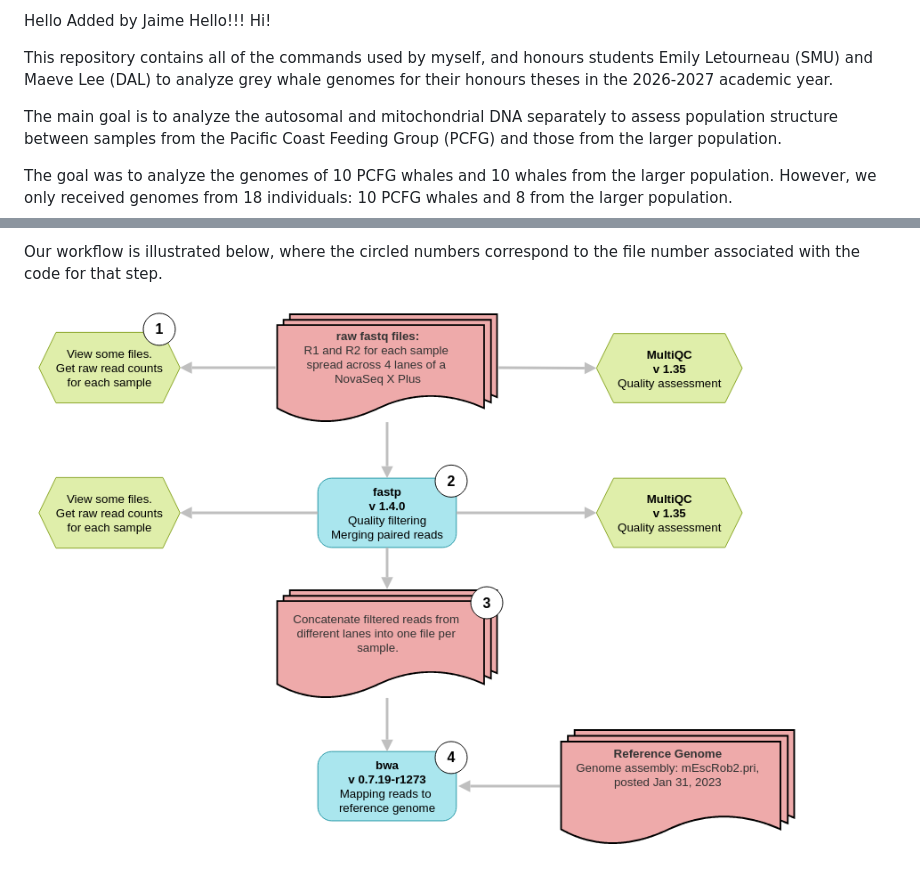
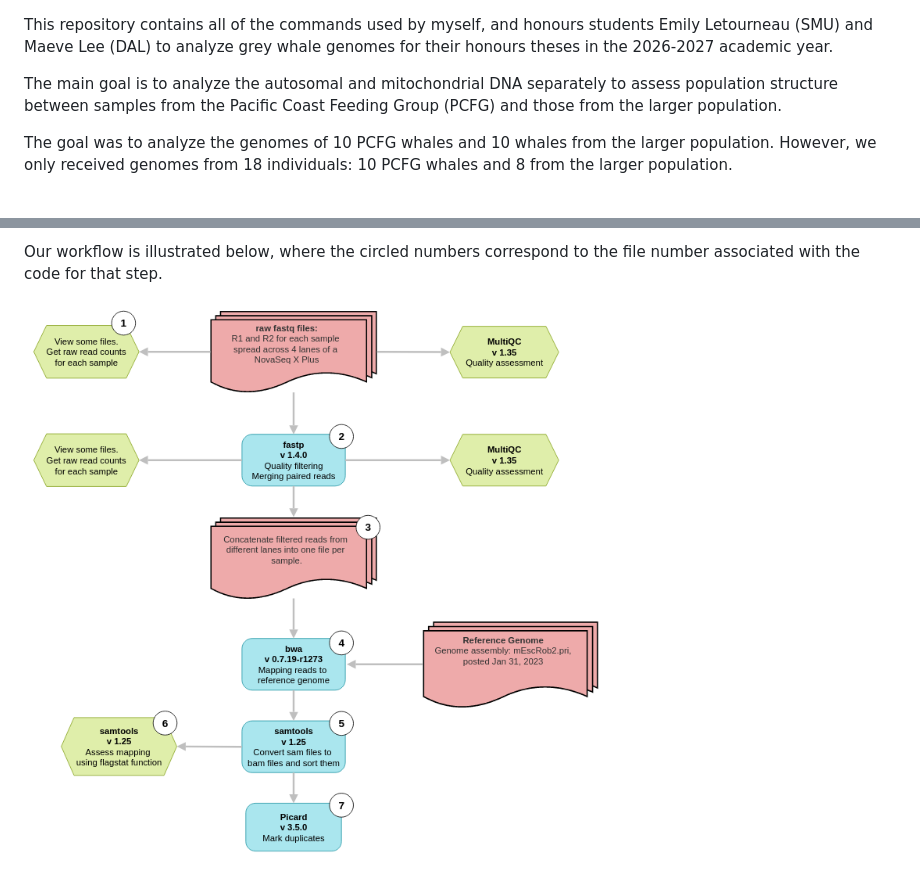
Before and after one commit to timothyfrasier/grey_whale_genomes, a Markdown page: README.md, 2 parts joined by grey strips. GitHub-like rendering; pictures changed too: figures/workflow_4.png (deleted), figures/workflow_5.png (added).

Commit message:
Updating workflow through Picard

```diff
--- a/README.md
+++ b/README.md
@@ -1,6 +1,3 @@
-Hello Added by Jaime Hello!!!
-Hi!
-
 This repository contains all of the commands used by myself, and honours students Emily Letourneau (SMU) and Maeve Lee (DAL) to analyze grey whale genomes for their honours theses in the 2026-2027 academic year.
 
 The main goal is to analyze the autosomal and mitochondrial DNA separately to assess population structure between samples from the Pacific Coast Feeding Group (PCFG) and those from the larger population.
@@ -33,4 +30,4 @@ These samples were prepared for sequencing (library preparation) at the McGill G
 
 Our workflow is illustrated below, where the circled numbers correspond to the file number associated with the code for that step.
 
-![Workflow diagram](figures/workflow_4.png)
+![Workflow diagram](figures/workflow_5.png)
```
